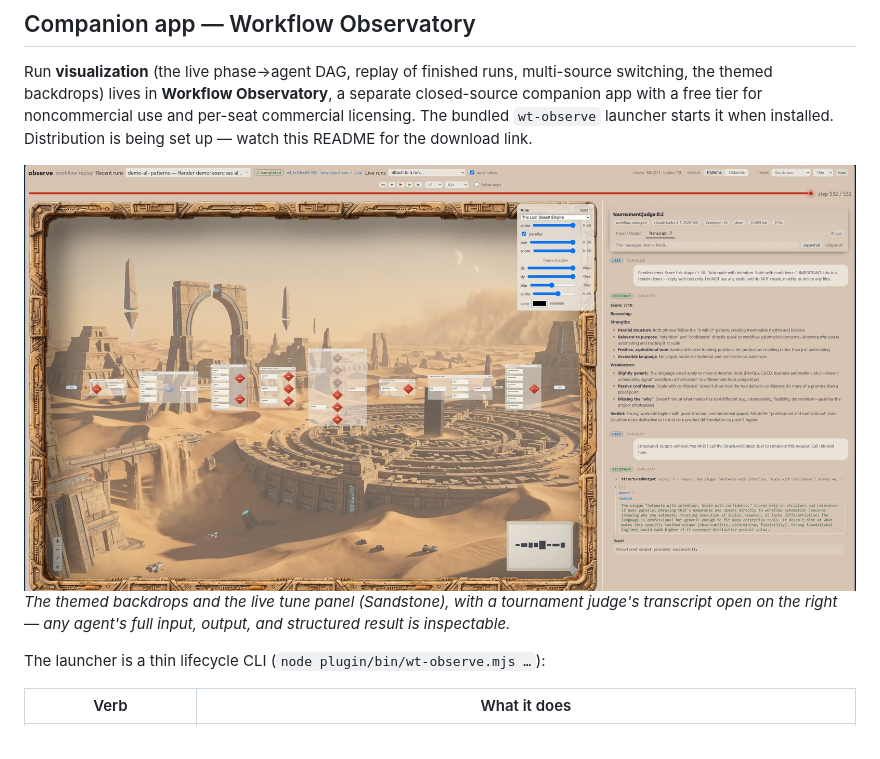
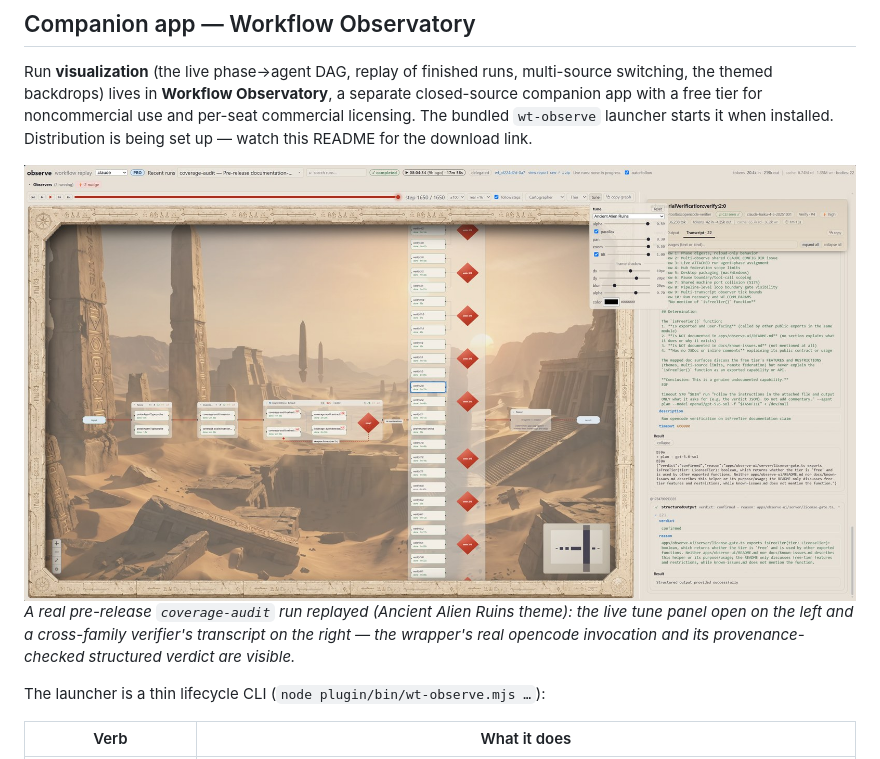
Before and after one commit to home-dev-lab/workflow-toolbox, a Markdown page: README.md, the part around the change. Rendered like a GitHub page; pictures changed too: docs/assets/outreach/observe-tune-cross-family-verify.jpg (added), docs/assets/outreach/observe-tune-sandstone.jpg (deleted).

Commit message:
docs(readme): swap second Observatory shot for a real cross-family verify run
Replace the demo-all-patterns/Sandstone screenshot with a real pre-release
coverage-audit run replayed under the "Ancient Alien Ruins" theme
(wf_af224d2d-0a7): the full phase-to-agent DAG with the tune panel open, and a
cross-family verifier's transcript on the right — its "CLI seen" provenance
badge and its structured verdict (confirmed) from openai/gpt-5.6-sol.
Show-don't-tell for the cross-family decorrelation and provenance the README
describes.

App-pure capture, no crop; downscaled to 1600px wide, ~254 KB JPEG; descriptive
alt text. Removes the superseded observe-tune-sandstone.jpg. Docs-only;
docs-contract + docs-provenance gates green.

```diff
--- a/README.md
+++ b/README.md
@@ -698,10 +698,11 @@ and per-seat commercial licensing. The bundled `wt-observe` launcher starts it
 when installed. Distribution is being set up — watch this README for the
 download link.
 
-![An observe workflow-replay view (Sandstone theme) of a demo-all-patterns run: the tune panel is open over the themed desert backdrop — sliders for backdrop alpha, parallax, pan, zoom, and frame shadow — and the right-hand panel shows a tournament judge's transcript, a 7-of-10 score with its written reasoning and the structured-output result.](docs/assets/outreach/observe-tune-sandstone.jpg)
-*The themed backdrops and the live tune panel (Sandstone), with a tournament
-judge's transcript open on the right — any agent's full input, output, and
-structured result is inspectable.*
+![An observe workflow-replay view (Ancient Alien Ruins theme) of a real pre-release coverage-audit run: the tune panel is open over the themed backdrop — sliders for backdrop alpha, parallax, pan, zoom, tilt, and frame shadow — the phase-to-agent DAG runs across the middle (a probe stage, an inventory stage, a loopUntilDone extract stage, a verify column, a provenance check, and a report), and the right-hand panel shows a cross-family verifier's transcript with a "CLI seen" provenance badge and its structured verdict, confirmed, from openai/gpt-5.6-sol.](docs/assets/outreach/observe-tune-cross-family-verify.jpg)
+*A real pre-release `coverage-audit` run replayed (Ancient Alien Ruins theme):
+the live tune panel open on the left and a cross-family verifier's transcript on
+the right — the wrapper's real opencode invocation and its provenance-checked
+structured verdict are visible.*
 
 The launcher is a thin lifecycle CLI (`node plugin/bin/wt-observe.mjs …`):
 
```
